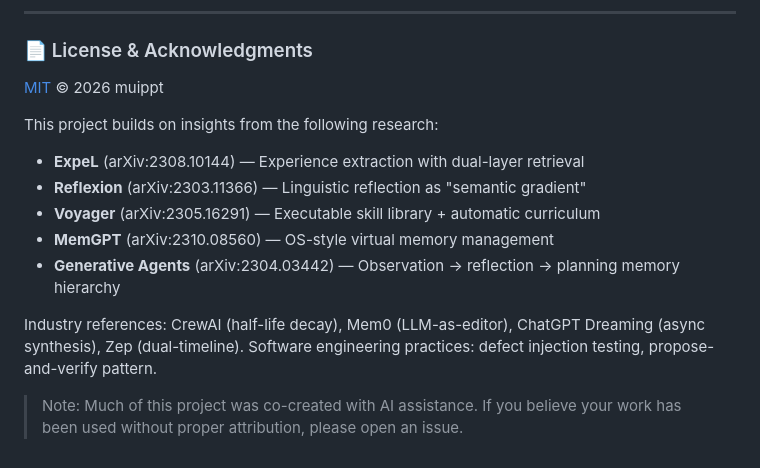
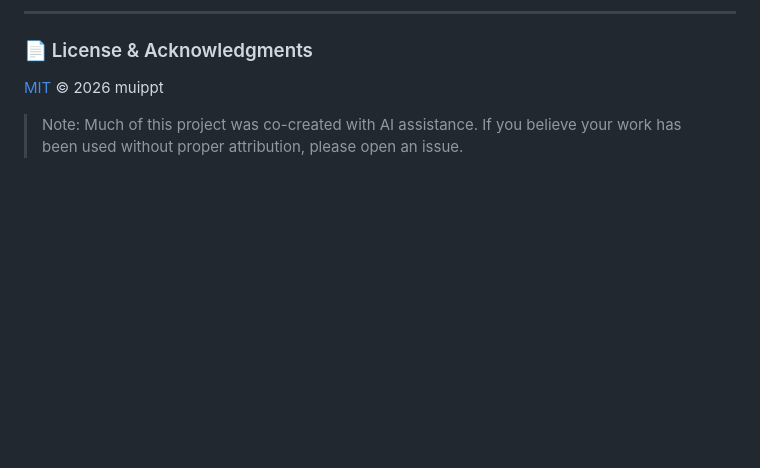
Before and after one commit to muippt/mu-self-evolve, a Markdown page: README.md, the part around the change. Drawn GitHub-style; blank space fills up the shorter version.

Commit message:
fix: remove unverifiable academic and industry references
Delete all academic paper citations and industry references that
cannot be confidently verified. Keep only the AI co-creation
disclaimer.

```diff
--- a/README.md
+++ b/README.md
@@ -177,14 +177,4 @@ If mu-self-evolve helps your agent get smarter, consider giving it a star ⭐
 
 [MIT](LICENSE) © 2026 muippt
 
-This project builds on insights from the following research:
-
-- **ExpeL** (arXiv:2308.10144) — Experience extraction with dual-layer retrieval
-- **Reflexion** (arXiv:2303.11366) — Linguistic reflection as "semantic gradient"
-- **Voyager** (arXiv:2305.16291) — Executable skill library + automatic curriculum
-- **MemGPT** (arXiv:2310.08560) — OS-style virtual memory management
-- **Generative Agents** (arXiv:2304.03442) — Observation → reflection → planning memory hierarchy
-
-Industry references: CrewAI (half-life decay), Mem0 (LLM-as-editor), ChatGPT Dreaming (async synthesis), Zep (dual-timeline). Software engineering practices: defect injection testing, propose-and-verify pattern.
-
 > Note: Much of this project was co-created with AI assistance. If you believe your work has been used without proper attribution, please open an issue.
```
Also changed, not shown: README_CN.md (+0 -10 lines).
